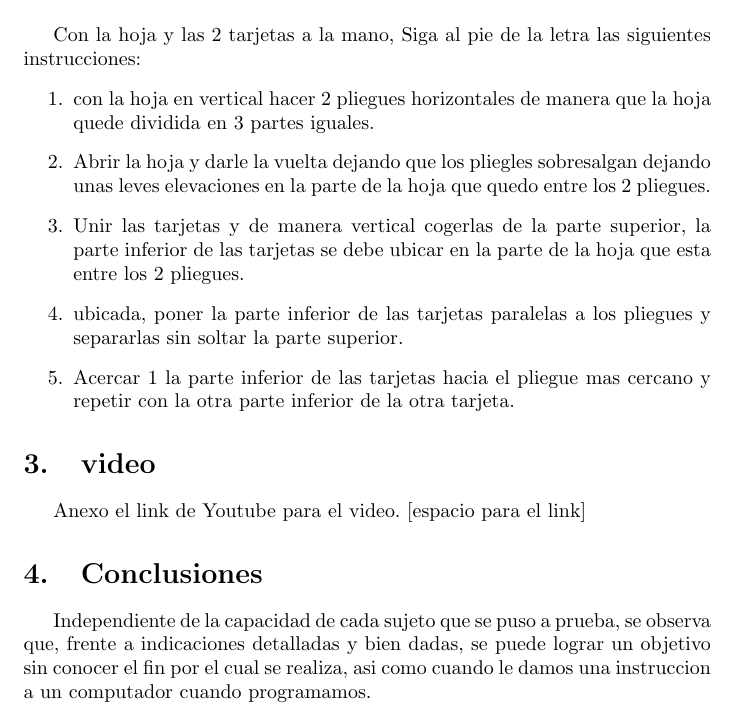
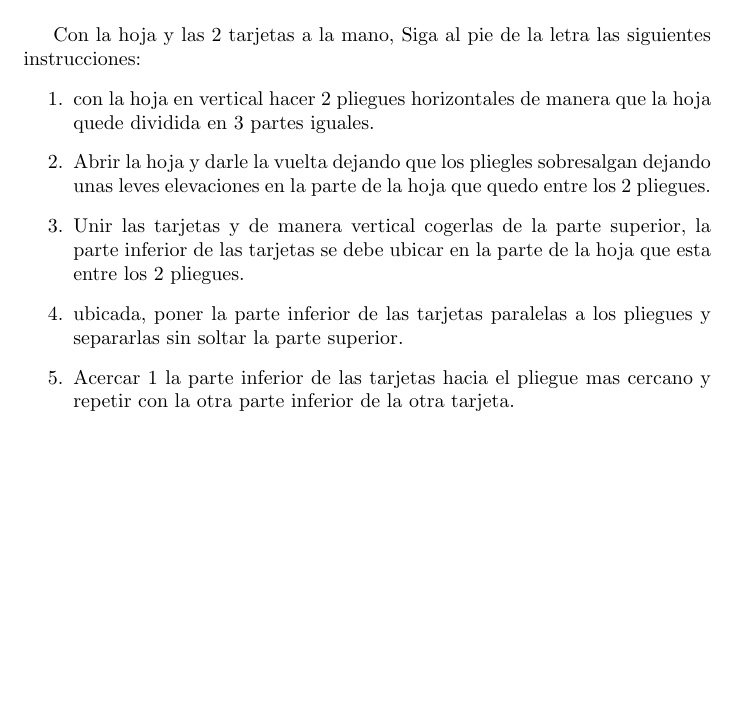
Before and after one commit to JuanjCardona152/CalisteniaParcial1, a LaTeX document (main.tex): part of page 3 of 3, cut so that both start at the same text, the shorter picture padded with empty space. Compiled offline with pdfLaTeX.

Commit message:
se pasan concluciones a el video. se sube el pdf

```diff
--- a/main.tex
+++ b/main.tex
@@ -50,9 +50,4 @@ Con la hoja y las 2 tarjetas  a la mano, Siga al pie de la letra las siguientes
  \item ubicada, poner la parte inferior de las tarjetas paralelas a los pliegues y separarlas sin soltar la parte superior.
  \item Acercar 1 la parte inferior de las tarjetas hacia el pliegue mas cercano y repetir con la otra parte inferior de la otra tarjeta.
  \end{enumerate}
- \section{video} \label{video }
-Anexo el link de Youtube para el video.
-[espacio para el link]
-\section {Conclusiones} \label{conclusion}
-Independiente de la capacidad de cada sujeto que se puso a prueba, se observa que, frente a indicaciones detalladas y bien dadas, se puede lograr un objetivo sin conocer el fin por el cual se realiza, asi como cuando le damos una instruccion a un computador cuando programamos.
 \end{document}
```
Also changed, not shown: Calistenia_Parcial_1.pdf (added), images/cpplogo.png (deleted).
